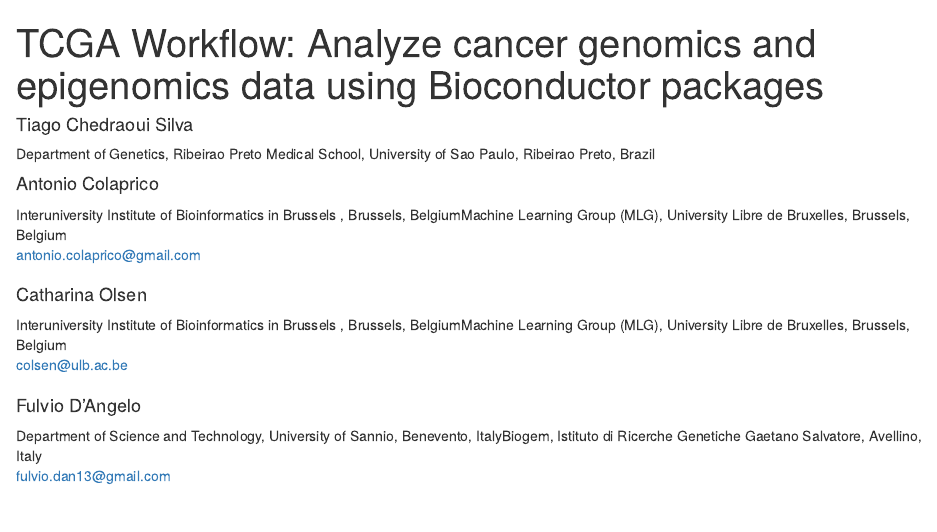
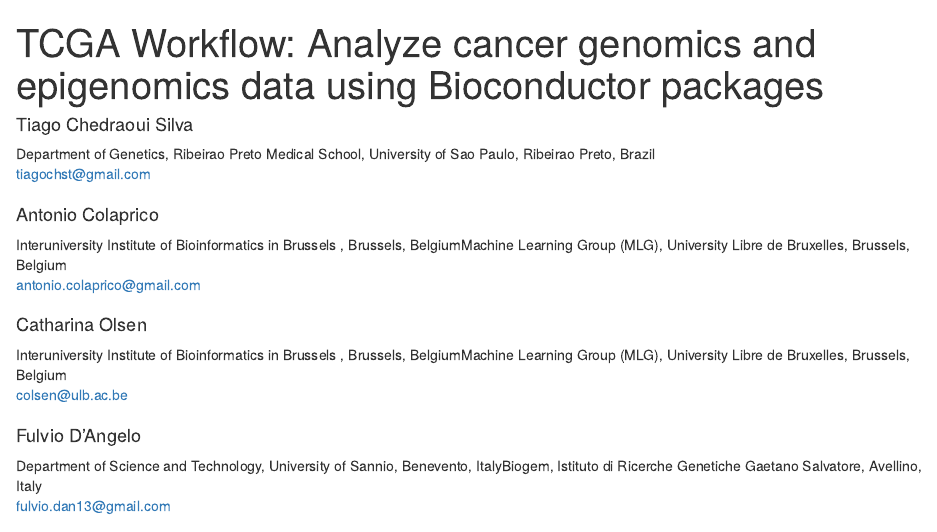
Before and after one commit to BioinformaticsFMRP/TCGAWorkflow, an R Markdown document (vignettes/TCGAWorkflow.Rmd): the page in a window 1100 px wide, from its top. Rendered offline with R 4.5, knitr and Pandoc, with nearby package versions; drawn as R Markdown's standard HTML page in place of the format the file asks for; some code elsewhere in the file could not run offline.

Commit message:
Adding missing email

```diff
--- a/vignettes/TCGAWorkflow.Rmd
+++ b/vignettes/TCGAWorkflow.Rmd
@@ -6,6 +6,7 @@
 - name: Tiago Chedraoui Silva
   affiliation:
   - &id Department of Genetics, Ribeirao Preto Medical School, University of Sao Paulo, Ribeirao Preto, Brazil
+  email: tiagochst@gmail.com
 - name: Antonio Colaprico
   affiliation:
   - &id2 Interuniversity Institute of Bioinformatics in Brussels , Brussels, Belgium
```
